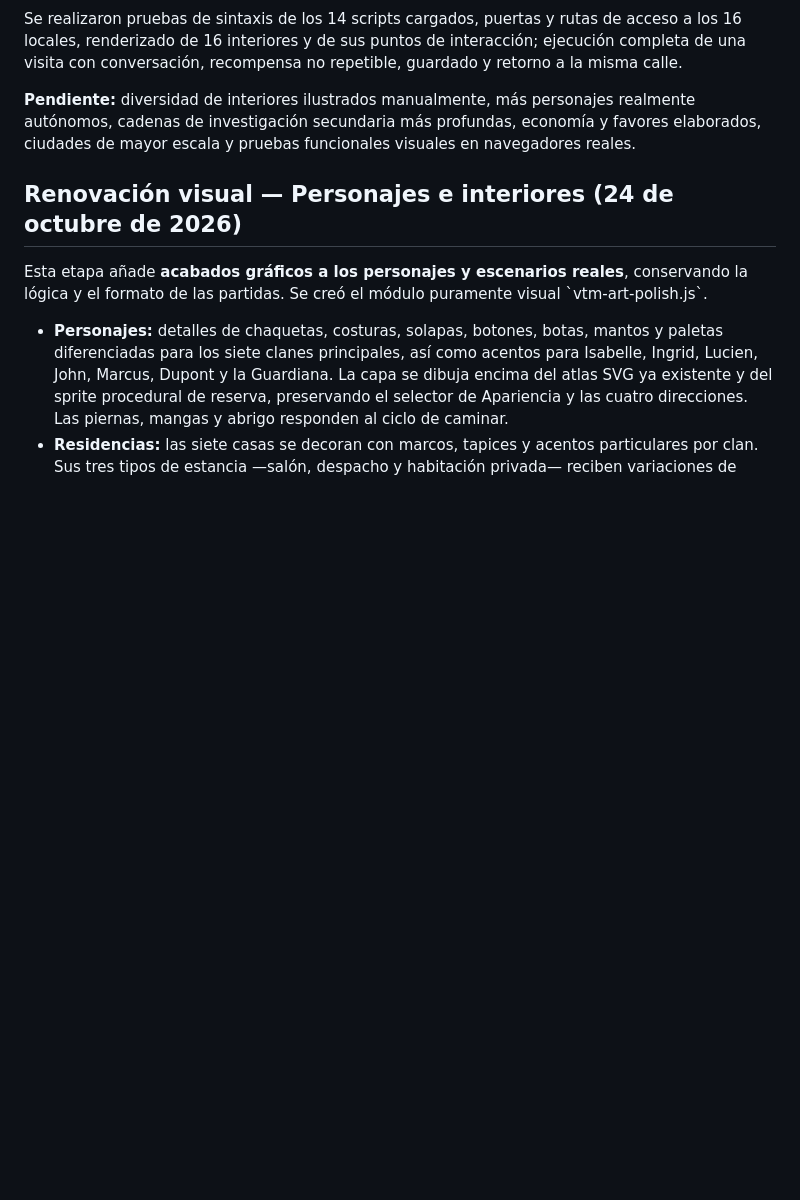
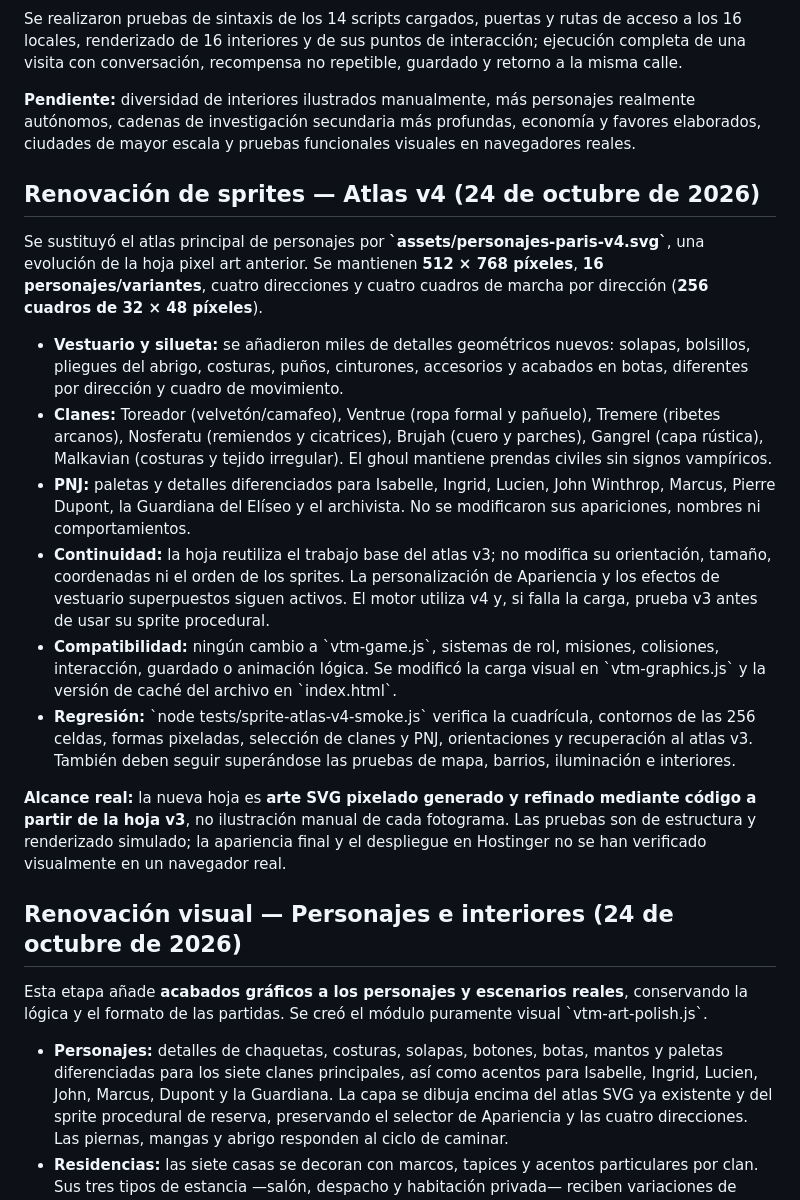
Before and after one commit to gustavothinkinfinite-stack/zombie, a Markdown page: README.md, the part around the change. Rendered like a GitHub page; blank space fills up the shorter version.

Commit message:
docs(sprite): v4 256-frame gothic pixel atlas, clan outfits, fallback and regression test

```diff
--- a/README.md
+++ b/README.md
@@ -286,6 +286,19 @@ Se realizaron pruebas de sintaxis de los 14 scripts cargados, puertas y rutas de
 
 **Pendiente:** diversidad de interiores ilustrados manualmente, más personajes realmente autónomos, cadenas de investigación secundaria más profundas, economía y favores elaborados, ciudades de mayor escala y pruebas funcionales visuales en navegadores reales.
 
+
+## Renovación de sprites — Atlas v4 (24 de octubre de 2026)
+
+Se sustituyó el atlas principal de personajes por **\`assets/personajes-paris-v4.svg\`**, una evolución de la hoja pixel art anterior. Se mantienen **512 × 768 píxeles**, **16 personajes/variantes**, cuatro direcciones y cuatro cuadros de marcha por dirección (**256 cuadros de 32 × 48 píxeles**).
+
+- **Vestuario y silueta:** se añadieron miles de detalles geométricos nuevos: solapas, bolsillos, pliegues del abrigo, costuras, puños, cinturones, accesorios y acabados en botas, diferentes por dirección y cuadro de movimiento.
+- **Clanes:** Toreador (velvetón/camafeo), Ventrue (ropa formal y pañuelo), Tremere (ribetes arcanos), Nosferatu (remiendos y cicatrices), Brujah (cuero y parches), Gangrel (capa rústica), Malkavian (costuras y tejido irregular). El ghoul mantiene prendas civiles sin signos vampíricos.
+- **PNJ:** paletas y detalles diferenciados para Isabelle, Ingrid, Lucien, John Winthrop, Marcus, Pierre Dupont, la Guardiana del Elíseo y el archivista. No se modificaron sus apariciones, nombres ni comportamientos.
+- **Continuidad:** la hoja reutiliza el trabajo base del atlas v3; no modifica su orientación, tamaño, coordenadas ni el orden de los sprites. La personalización de Apariencia y los efectos de vestuario superpuestos siguen activos. El motor utiliza v4 y, si falla la carga, prueba v3 antes de usar su sprite procedural.
+- **Compatibilidad:** ningún cambio a \`vtm-game.js\`, sistemas de rol, misiones, colisiones, interacción, guardado o animación lógica. Se modificó la carga visual en \`vtm-graphics.js\` y la versión de caché del archivo en \`index.html\`.
+- **Regresión:** \`node tests/sprite-atlas-v4-smoke.js\` verifica la cuadrícula, contornos de las 256 celdas, formas pixeladas, selección de clanes y PNJ, orientaciones y recuperación al atlas v3. También deben seguir superándose las pruebas de mapa, barrios, iluminación e interiores.
+
+**Alcance real:** la nueva hoja es **arte SVG pixelado generado y refinado mediante código a partir de la hoja v3**, no ilustración manual de cada fotograma. Las pruebas son de estructura y renderizado simulado; la apariencia final y el despliegue en Hostinger no se han verificado visualmente en un navegador real.
 
 ## Renovación visual — Personajes e interiores (24 de octubre de 2026)
 
```
